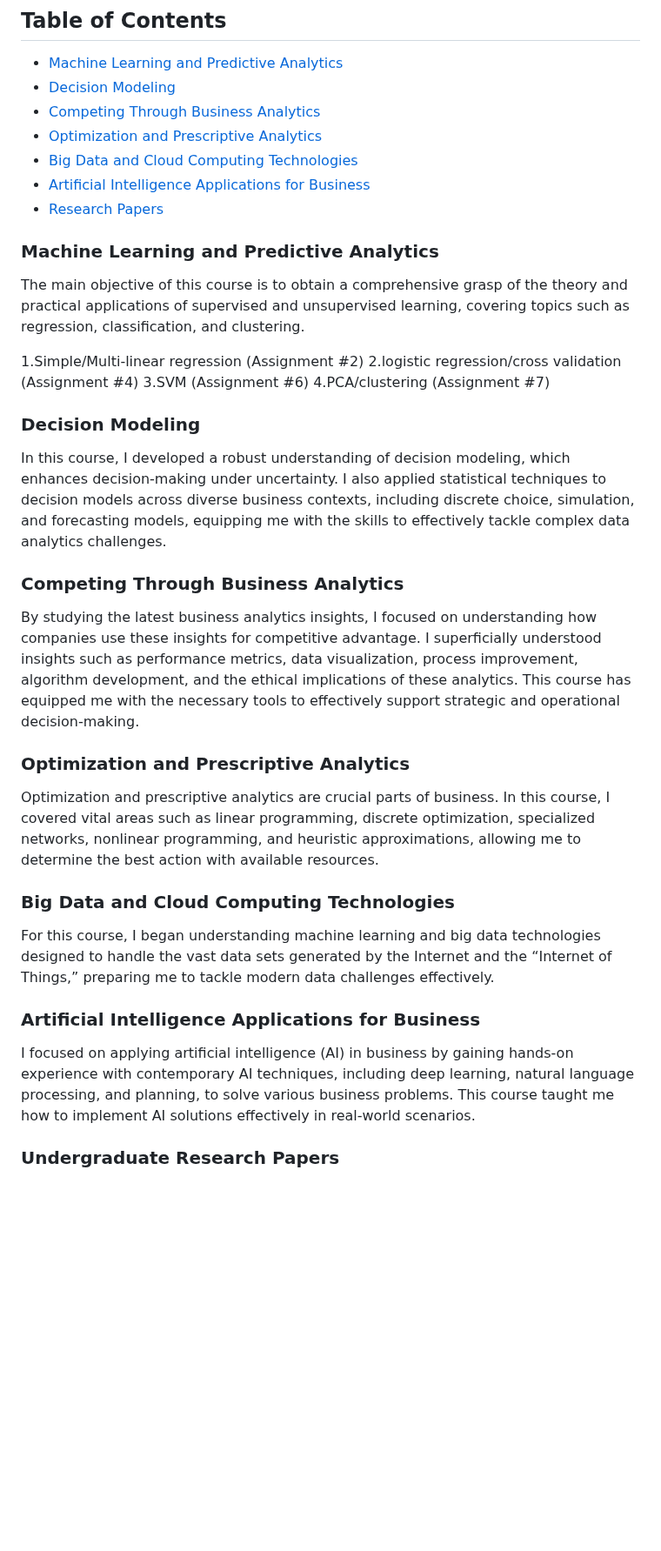
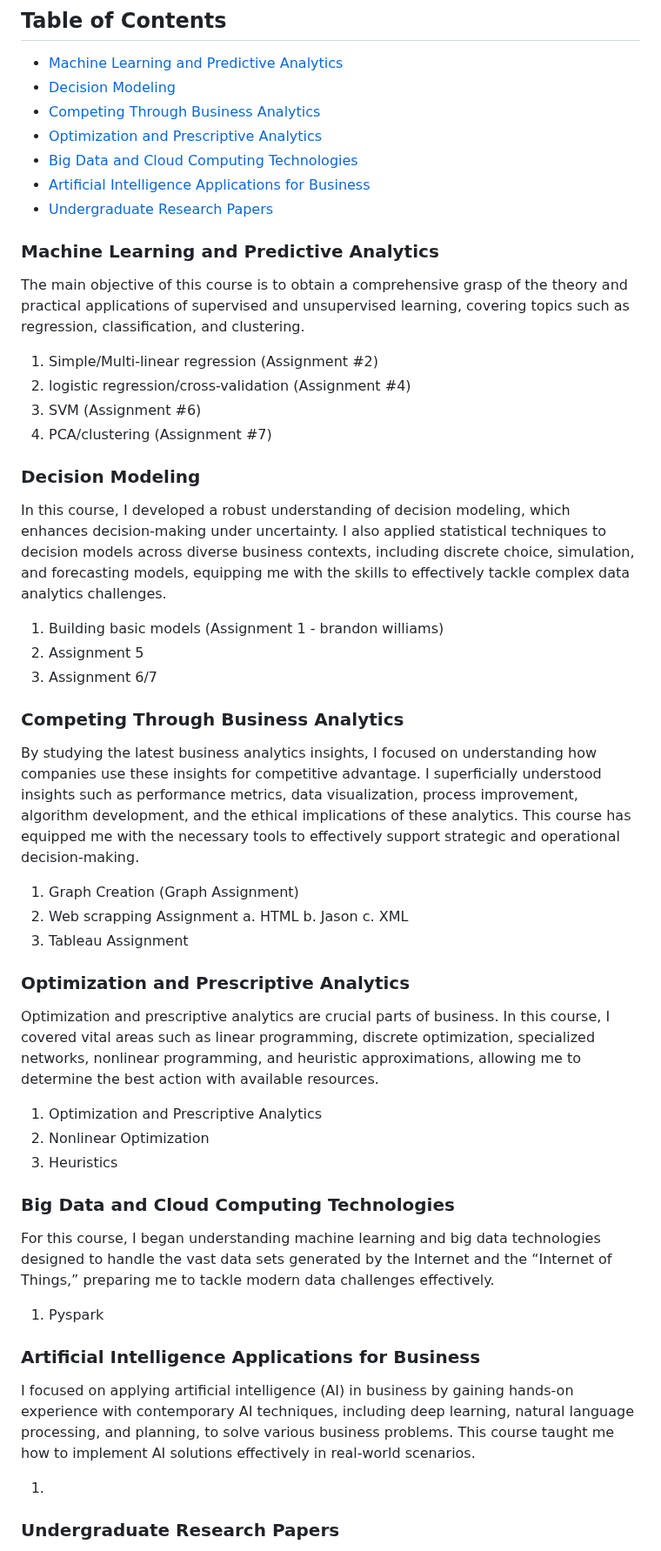
Before and after one commit to brando-williams/brando-williams, a Markdown page: README.md, the part around the change. Shown at 87% size. GitHub-like rendering; blank space fills up the shorter version.

```diff
--- a/README.md
+++ b/README.md
@@ -20,33 +20,49 @@ This portfolio showcases a collection of my notebooks, highlighting my data anal
 - [Optimization and Prescriptive Analytics](#optimization-and-prescriptive-analytics)
 - [Big Data and Cloud Computing Technologies](#big-data-and-cloud-computing-technologies)
 - [Artificial Intelligence Applications for Business](#artificial-intelligence-applications-for-business)
-- [Research Papers](#research-papers)
+- [Undergraduate Research Papers](#undergraduate-research-papers)
 
 ### Machine Learning and Predictive Analytics
 The main objective of this course is to obtain a comprehensive grasp of the theory and practical applications of supervised and unsupervised learning, covering topics such as regression, classification, and clustering.
 
-1.Simple/Multi-linear regression (Assignment #2)
-2.logistic regression/cross validation (Assignment #4)
-3.SVM (Assignment #6)
-4.PCA/clustering (Assignment #7)
+1. Simple/Multi-linear regression (Assignment #2)
+2. logistic regression/cross-validation (Assignment #4)
+3. SVM (Assignment #6)
+4. PCA/clustering (Assignment #7)
 
 ### Decision Modeling
 In this course, I developed a robust understanding of decision modeling, which enhances decision-making under uncertainty. I also applied statistical techniques to decision models across diverse business contexts, including discrete choice, simulation, and forecasting models, equipping me with the skills to effectively tackle complex data analytics challenges.
 
-
+1. Building basic models (Assignment 1 - brandon williams)
+2. Assignment 5
+3. Assignment 6/7
 
 ### Competing Through Business Analytics
 By studying the latest business analytics insights, I focused on understanding how companies use these insights for competitive advantage. I superficially understood insights such as performance metrics, data visualization, process improvement, algorithm development, and the ethical implications of these analytics. This course has equipped me with the necessary tools to effectively support strategic and operational decision-making.
 
+1. Graph Creation (Graph Assignment)
+2. Web scrapping Assignment
+  a. HTML
+  b. Jason
+  c. XML
+3. Tableau Assignment
+
 ### Optimization and Prescriptive Analytics
 Optimization and prescriptive analytics are crucial parts of business. In this course, I covered vital areas such as linear programming, discrete optimization, specialized networks, nonlinear programming, and heuristic approximations, allowing me to determine the best action with available resources.
+
+1. Optimization and Prescriptive Analytics
+2. Nonlinear Optimization
+3. Heuristics
 
 ### Big Data and Cloud Computing Technologies
 For this course, I began understanding machine learning and big data technologies designed to handle the vast data sets generated by the Internet and the “Internet of Things,” preparing me to tackle modern data challenges effectively.
 
+1. Pyspark
+
 ### Artificial Intelligence Applications for Business
 I focused on applying artificial intelligence (AI) in business by gaining hands-on experience with contemporary AI techniques, including deep learning, natural language processing, and planning, to solve various business problems. This course taught me how to implement AI solutions effectively in real-world scenarios.
 
+1.
 ### Undergraduate Research Papers
 Here is a collection of my research papers from my undergraduate studies in Economics and Mathematics:
 1. [Parameter Estimation in Nonlinear Regression: Exploring Confidence Intervals for Estimated Coefficients](https://scholar.umw.edu/student_research/390/)
```
